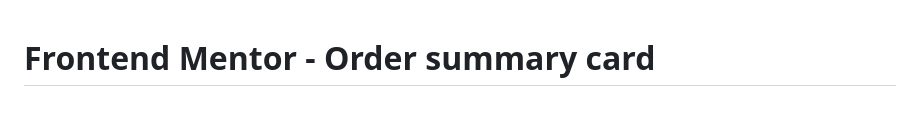
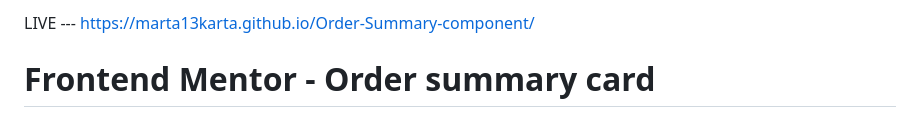
Before and after one commit to marta13karta/Order-Summary-component, a Markdown page: README.md, the part around the change. Drawn GitHub-style.

```diff
--- a/README.md
+++ b/README.md
@@ -1,3 +1,5 @@
+LIVE --- https://marta13karta.github.io/Order-Summary-component/
+
 # Frontend Mentor - Order summary card
 
 ![Design preview for the Order summary card coding challenge](./design/desktop-preview.jpg)
```
